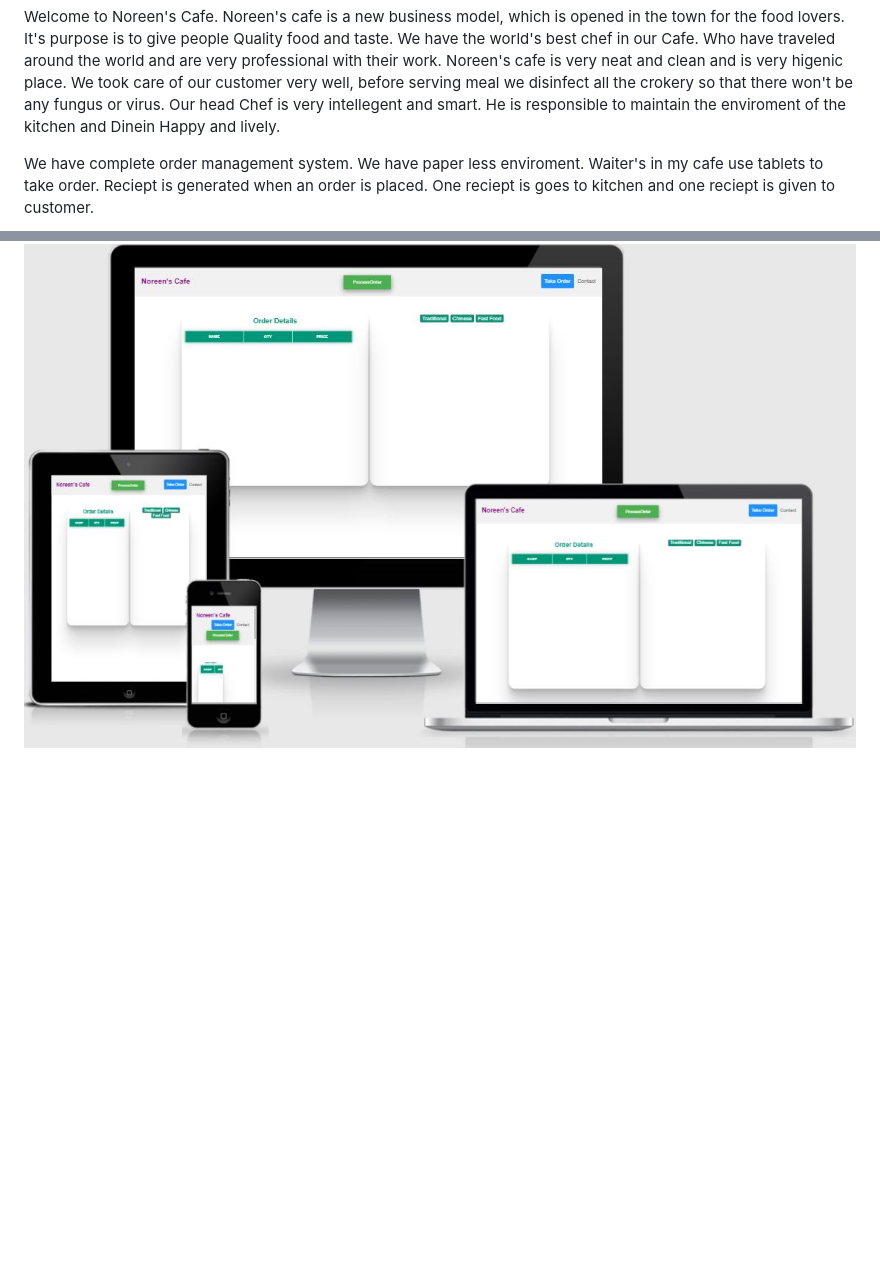
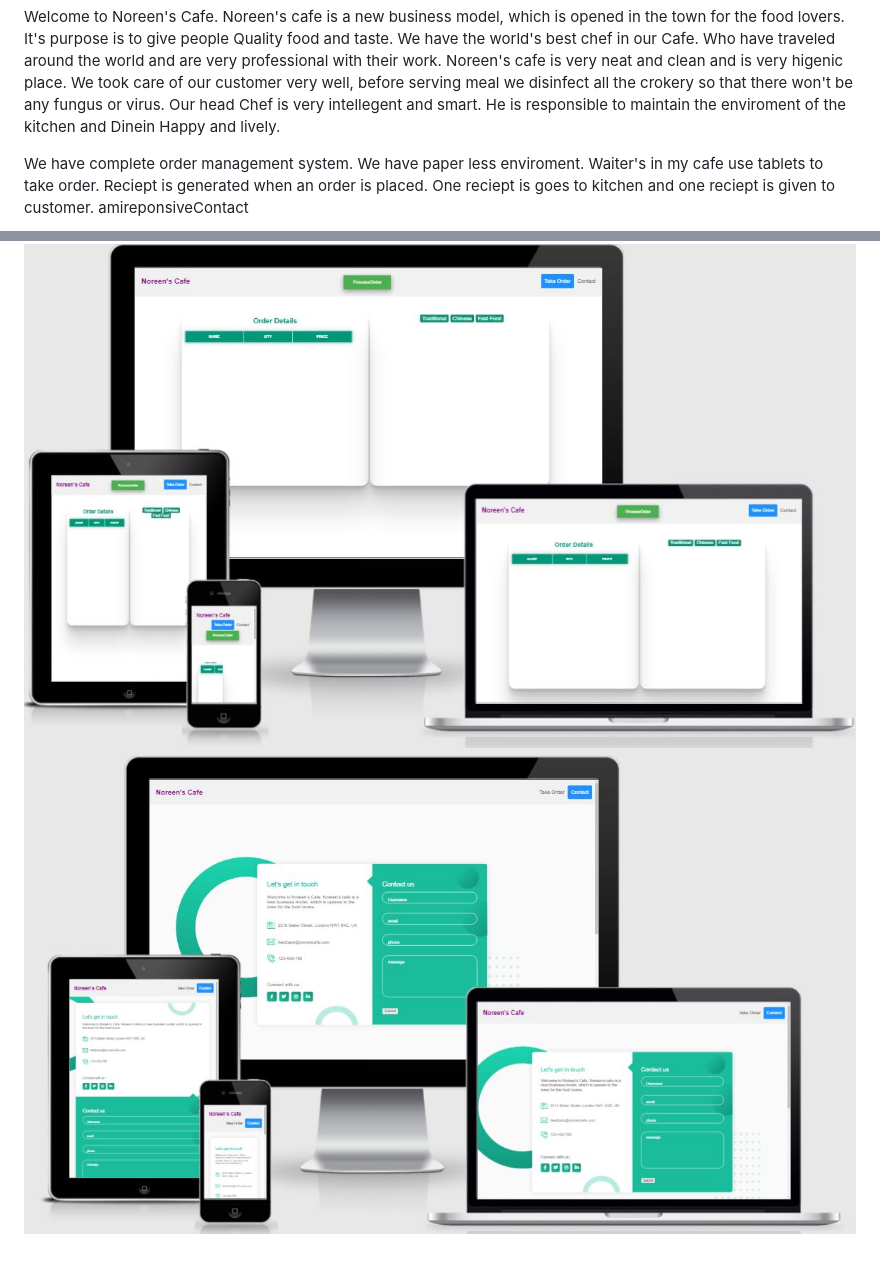
Before and after one commit to Code-Institute-Submissions/NOREEN-WB-noreenordertakingsystem_JuneResub, a Markdown page: README.md, 2 parts joined by grey strips. Rendered like a GitHub page; pictures changed too: assets/images/amireponsiveContact.JPG (added); blank space fills up the shorter version.

Commit message:
amiresponsivecontact

```diff
--- a/README.md
+++ b/README.md
@@ -6,5 +6,6 @@ The live link can be found here - (https://noreen-wb.github.io/noreenordertaking
 Welcome to Noreen's Cafe. Noreen's cafe is a new business model, which is opened in the town for the food lovers. It's purpose is to give people Quality food and taste. We have the world's best chef in our Cafe. Who have traveled around the world and are very professional with their work. Noreen's cafe is very neat and clean and is very higenic place. We took care of our customer very well, before serving meal we disinfect all the  crokery so that there won't be any fungus or virus. Our head Chef is very intellegent and smart. He is responsible to maintain the enviroment of the kitchen and Dinein Happy and lively.
 
 We have complete order management system. We have paper less enviroment. Waiter's in my cafe use tablets to take order. Reciept is generated when an order is placed. One reciept is goes to kitchen and one reciept is given to customer.
-
+amireponsiveContact
 ![website preview](assets/images/amiresponsive.JPG)
+![website preview](assets/images/amireponsiveContact.JPG)
```
